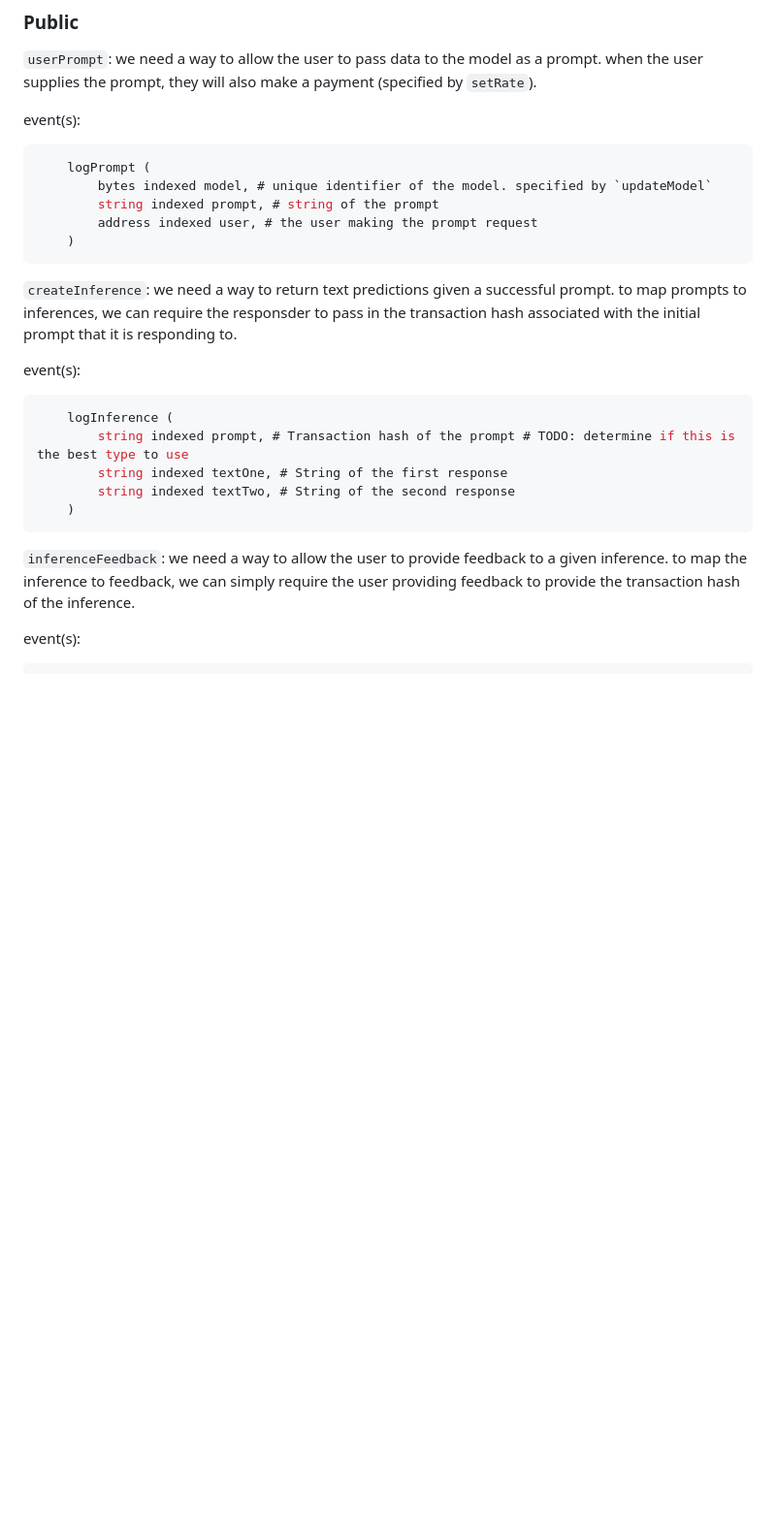
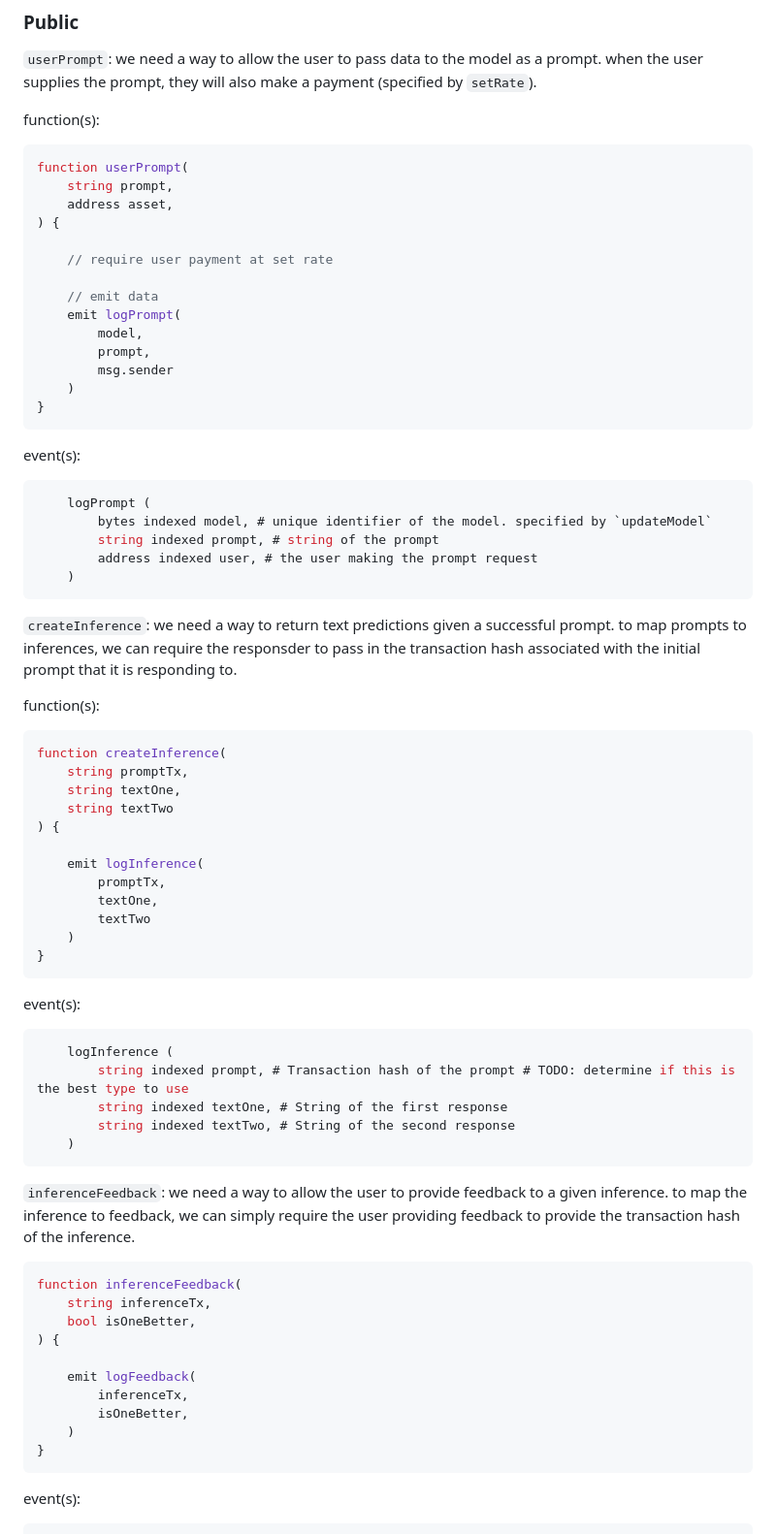
Before and after one commit to teachAI-ethglobal-nyc-2023/teachai, a Markdown page: contracts/README.md, the part around the change printed below. Shown: that part at 97% size. Rendered like a GitHub page; blank space fills up the shorter version.

Commit message:
contracts: function signatures

````diff
--- a/contracts/README.md
+++ b/contracts/README.md
@@ -35,6 +65,25 @@ Nice-to-Have(s):
 
 `userPrompt`: we need a way to allow the user to pass data to the model as a prompt. when the user supplies the prompt, they will also make a payment (specified by `setRate`).
 
+function(s):
+
+```sol
+function userPrompt(
+    string prompt,
+    address asset,
+) {
+
+    // require user payment at set rate
+
+    // emit data
+    emit logPrompt(
+        model,
+        prompt,
+        msg.sender
+    )
+}
+```
+
 event(s):
 
 ```sol
@@ -47,6 +96,23 @@ event(s):
 
 `createInference`: we need a way to return text predictions given a successful prompt. to map prompts to inferences, we can require the responsder to pass in the transaction hash associated with the initial prompt that it is responding to.
 
+function(s):
+
+```sol
+function createInference(
+    string promptTx,
+    string textOne,
+    string textTwo
+) {
+
+    emit logInference(
+        promptTx,
+        textOne,
+        textTwo
+    )
+}
+```
+
 event(s):
 
 ```sol
@@ -58,6 +124,19 @@ event(s):
 ```
 
 `inferenceFeedback`: we need a way to allow the user to provide feedback to a given inference. to map the inference to feedback, we can simply require the user providing feedback to provide the transaction hash of the inference.
+
+```sol
+function inferenceFeedback(
+    string inferenceTx,
+    bool isOneBetter,
+) {
+
+    emit logFeedback(
+        inferenceTx,
+        isOneBetter,
+    )
+}
+```
 
 event(s):
 
````
Also changed, not shown: other parts of contracts/README.md (+30 -0 lines).
